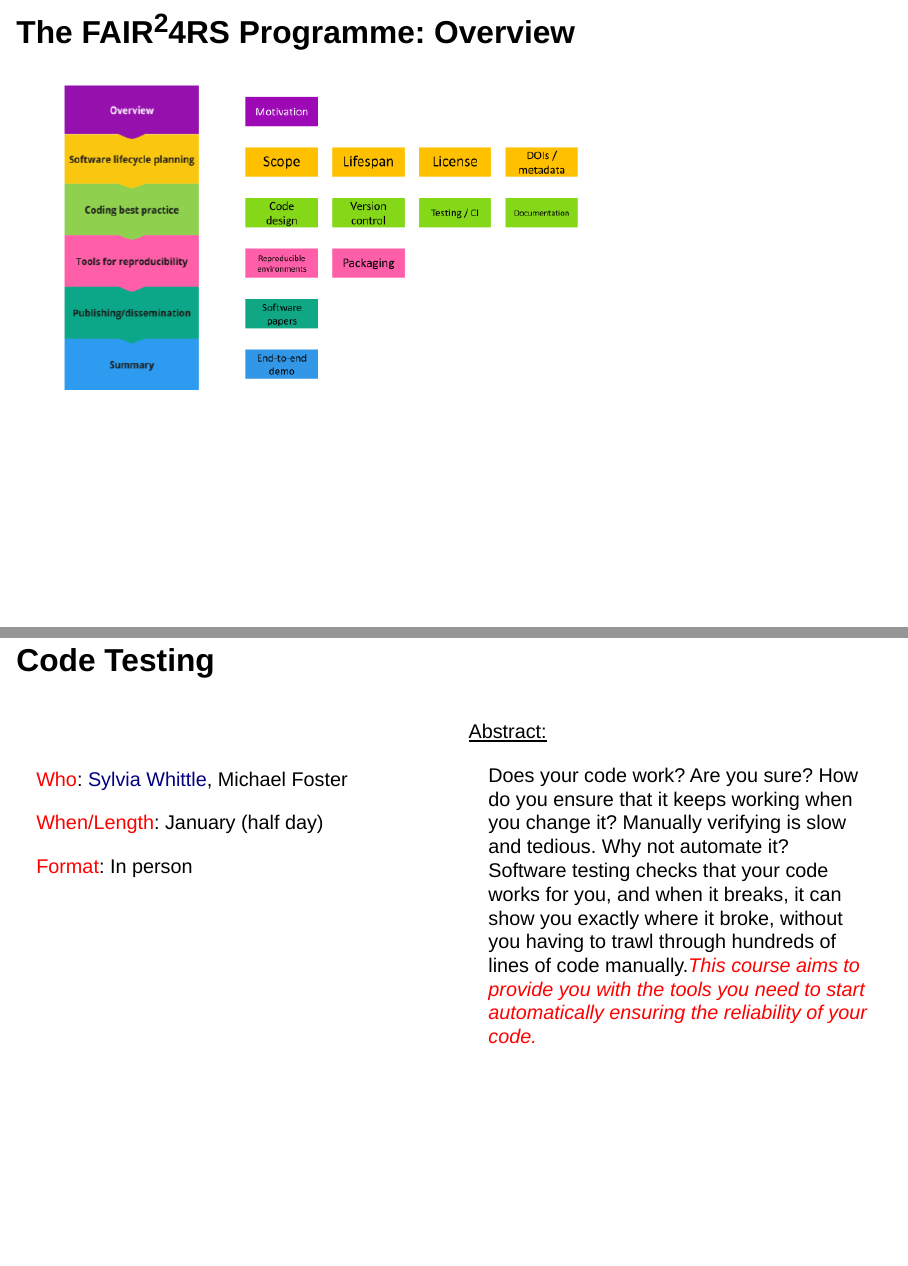
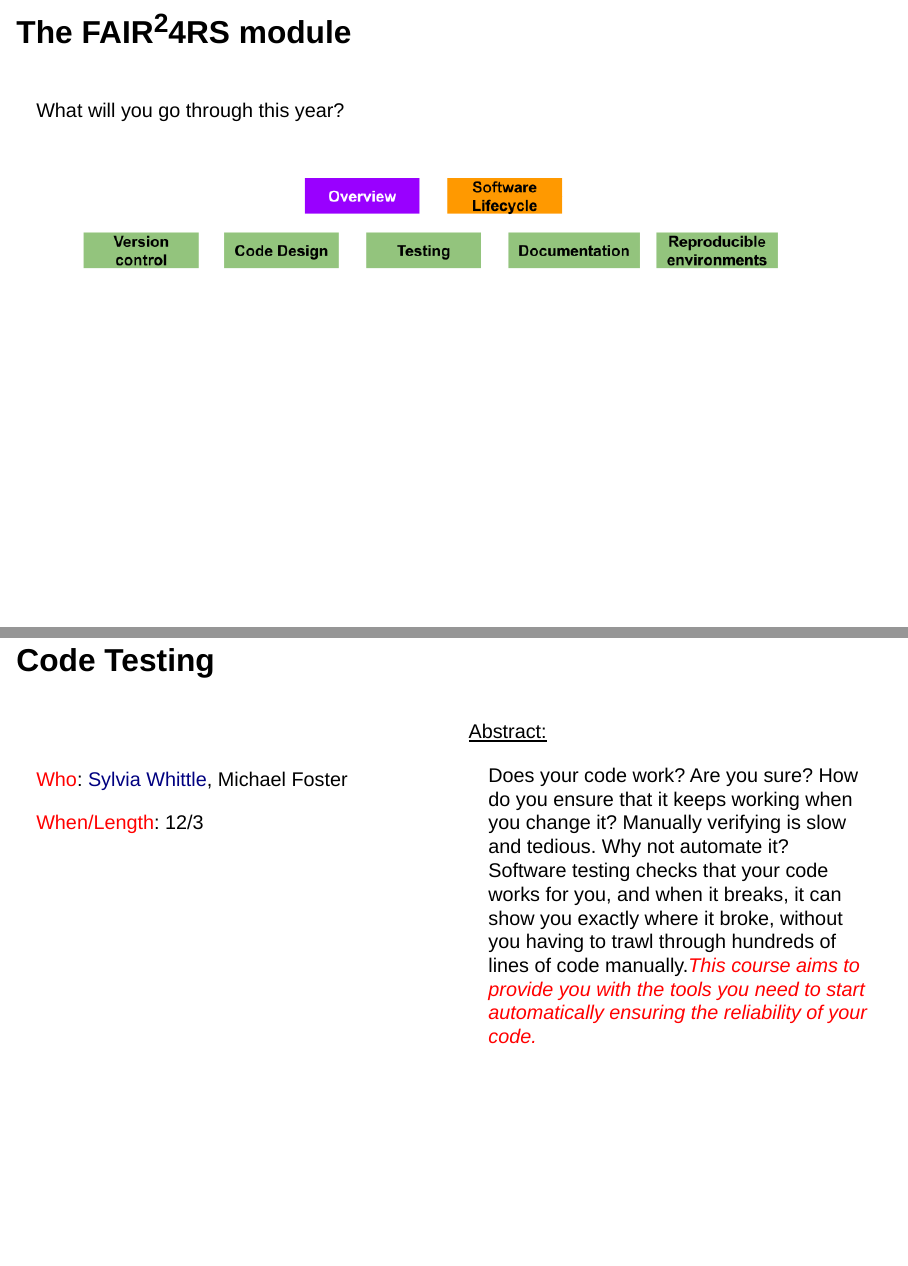
Before and after one commit to Romain-Thomas-Shef/Intro_FAIR_and_lifecycle_CDT, a Quarto document (index.qmd): pages 45 and 50 of 54 before the commit and pages 46 and 51 of 55 after it, joined at a grey line. Rendered offline with R 4.5, knitr and Pandoc in place of Quarto, with nearby package versions; drawn as Slidy slides in place of the format the file asks for.

Commit message:
update CDT

```diff
--- a/index.qmd
+++ b/index.qmd
@@ -713,9 +713,23 @@ Do you feel that you have received sufficient training to develop reliable softw
 :::
 
 
-## The FAIR<sup>2</sup>4RS Programme: Overview
+## The FAIR<sup>2</sup>4RS module
 
-![](assets/images/Programme.png){fig-align="center"}
+<br>
+What will you go through this year?
+<br>
+<br>
+![](assets/images/CDTprogramme.png){fig-align="center"}
+
+
+## The FAIR<sup>2</sup>4RS module
+
+<br>
+What will you go through this year?
+<br>
+<br>
+![](assets/images/CDTprogrammetoday.png){fig-align="center"}
+<br>
 
 
 ## Software Lifecycle Planning
@@ -846,9 +860,7 @@ Well-documented software promotes reproducibility, maintainability, and increase
 <br><br>
 <span style="color:red">Who</span>: [Sylvia Whittle](mailto:sylvia.whittle@sheffield.ac.uk), Michael Foster
 
-<span style="color:red">When/Length</span>: January (half day)
-
-<span style="color:red">Format</span>: In person
+<span style="color:red">When/Length</span>: 12/3
 
 
 :::
```
Also changed, not shown: assets/images/CDTprogramme.png (added), assets/images/CDTprogrammetoday.png (added), docs/search.json, index.qmd (2 more changed lines), 5 other files.
